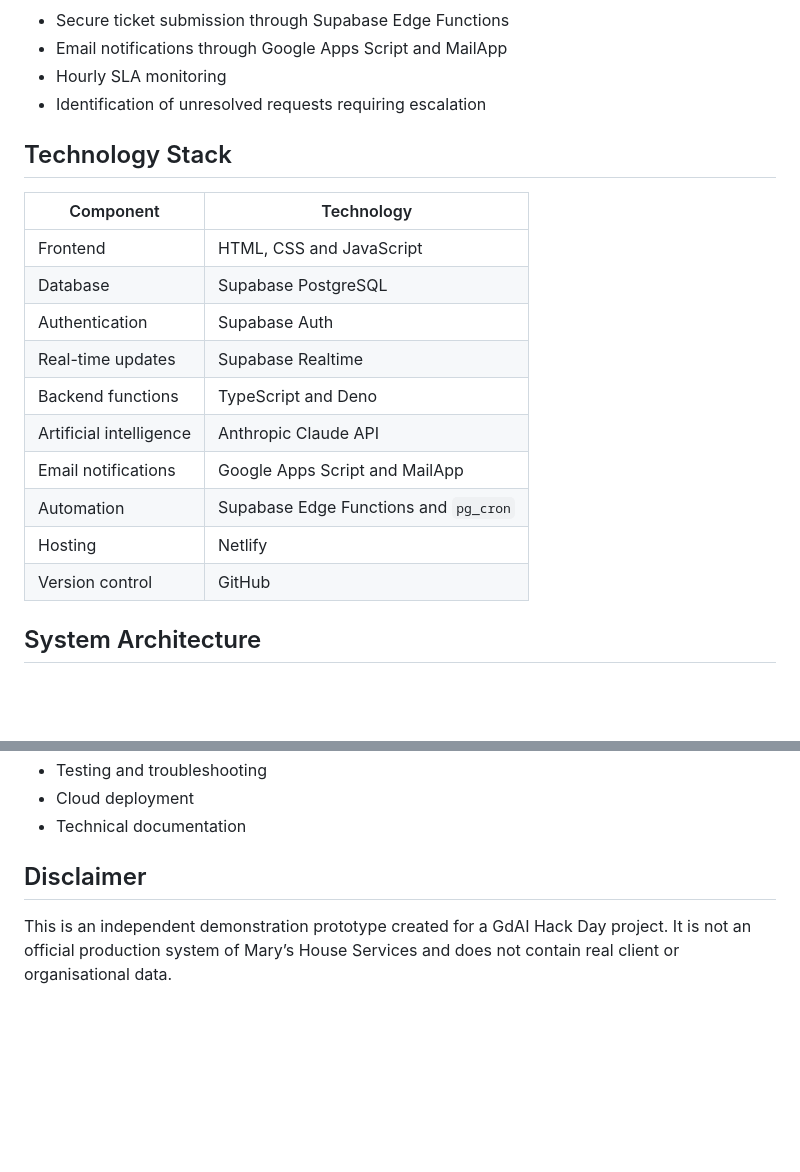
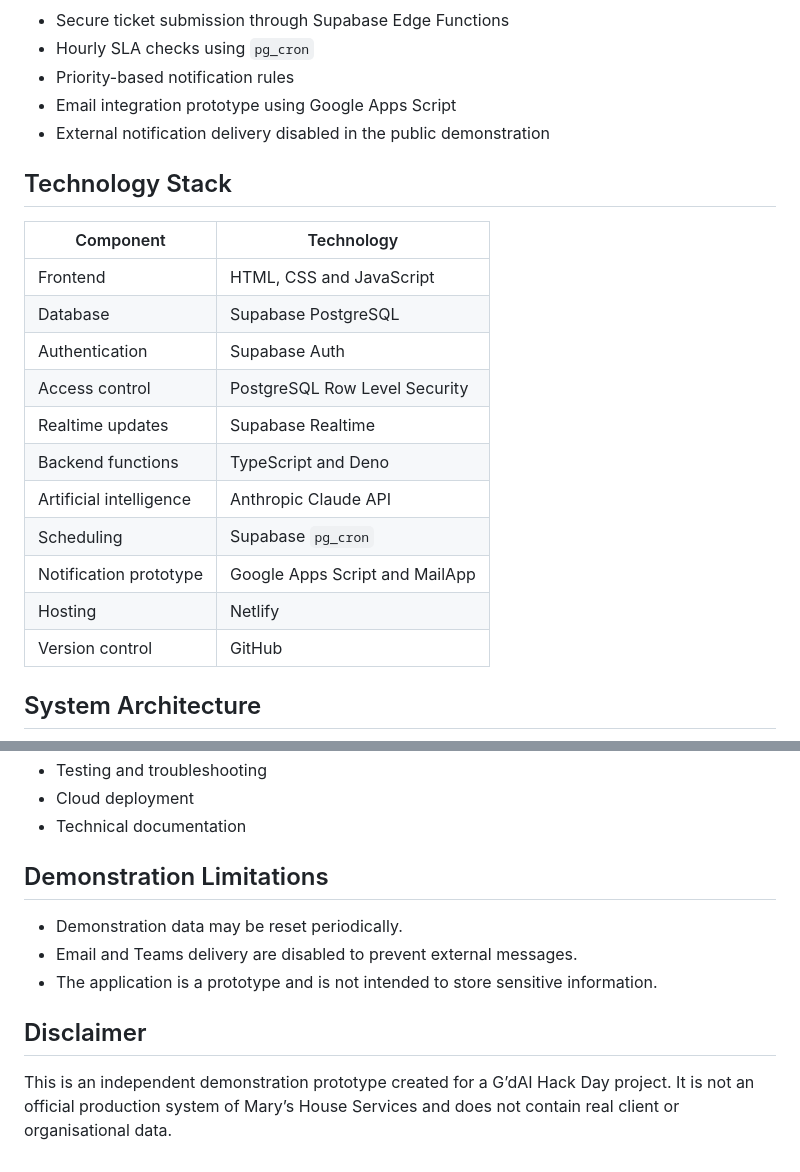
Before and after one commit to judyluu29/maryco_operation_support_system, a Markdown page: README.md, 2 parts joined by grey strips. GitHub-like rendering; blank space fills up the shorter version.

```diff
--- a/README.md
+++ b/README.md
@@ -58,23 +63,25 @@ This project demonstrates how how an integrated chatbot and dashboard could:
 
 * Secure ticket submission through Supabase Edge Functions
-* Email notifications through Google Apps Script and MailApp
-* Hourly SLA monitoring
-* Identification of unresolved requests requiring escalation
+* Hourly SLA checks using `pg_cron`
+* Priority-based notification rules
+* Email integration prototype using Google Apps Script
+* External notification delivery disabled in the public demonstration
 
 ## Technology Stack
 
-| Component               | Technology                            |
-| ----------------------- | ------------------------------------- |
-| Frontend                | HTML, CSS and JavaScript              |
-| Database                | Supabase PostgreSQL                   |
-| Authentication          | Supabase Auth                         |
-| Real-time updates       | Supabase Realtime                     |
-| Backend functions       | TypeScript and Deno                   |
-| Artificial intelligence | Anthropic Claude API                  |
-| Email notifications     | Google Apps Script and MailApp        |
-| Automation              | Supabase Edge Functions and `pg_cron` |
-| Hosting                 | Netlify                               |
-| Version control         | GitHub                                |
+| Component               | Technology                     |
+| ----------------------- | ------------------------------ |
+| Frontend                | HTML, CSS and JavaScript       |
+| Database                | Supabase PostgreSQL            |
+| Authentication          | Supabase Auth                  |
+| Access control          | PostgreSQL Row Level Security  |
+| Realtime updates        | Supabase Realtime              |
+| Backend functions       | TypeScript and Deno            |
+| Artificial intelligence | Anthropic Claude API           |
+| Scheduling              | Supabase `pg_cron`             |
+| Notification prototype  | Google Apps Script and MailApp |
+| Hosting                 | Netlify                        |
+| Version control         | GitHub                         |
 
 ## System Architecture
 
@@ -151,6 +164,12 @@ maryco-it-support-system/
 * Cloud deployment
 * Technical documentation
 
+## Demonstration Limitations
+
+* Demonstration data may be reset periodically.
+* Email and Teams delivery are disabled to prevent external messages.
+* The application is a prototype and is not intended to store sensitive information.
+
 ## Disclaimer
 
-This is an independent demonstration prototype created for a GdAI Hack Day project. It is not an official production system of Mary’s House Services and does not contain real client or organisational data.
+This is an independent demonstration prototype created for a G’dAI Hack Day project. It is not an official production system of Mary’s House Services and does not contain real client or organisational data.
```
Also changed, not shown: other parts of README.md (+69 -58 lines).
